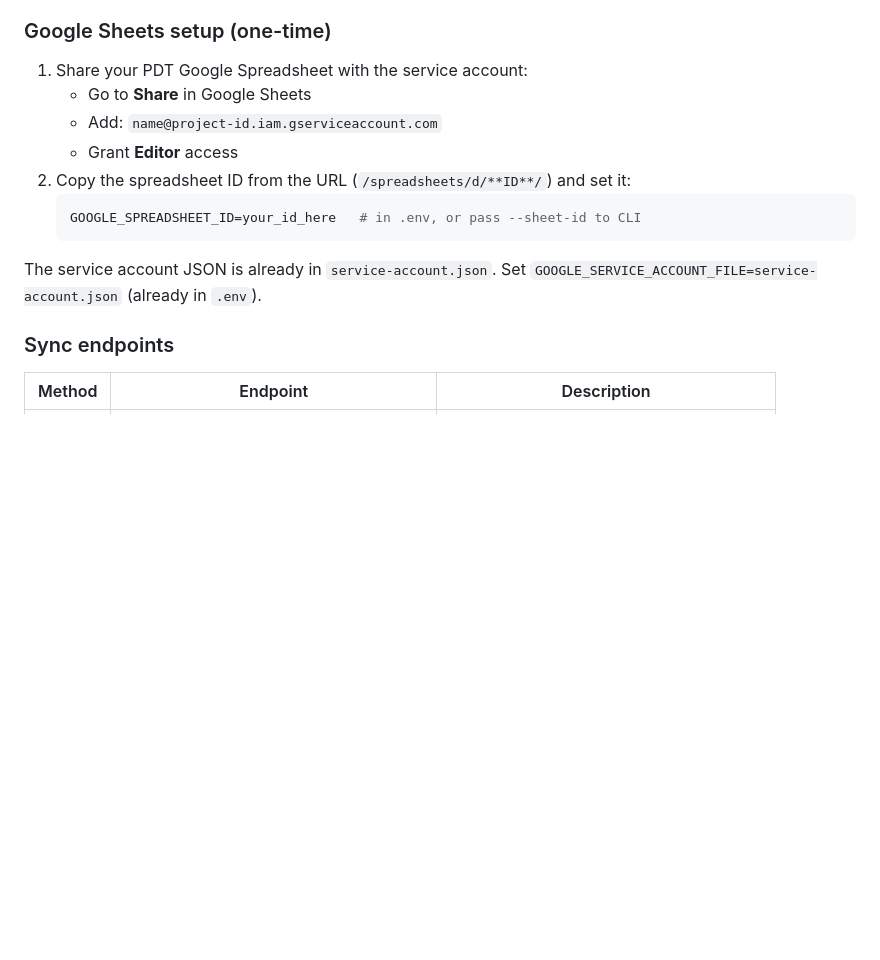
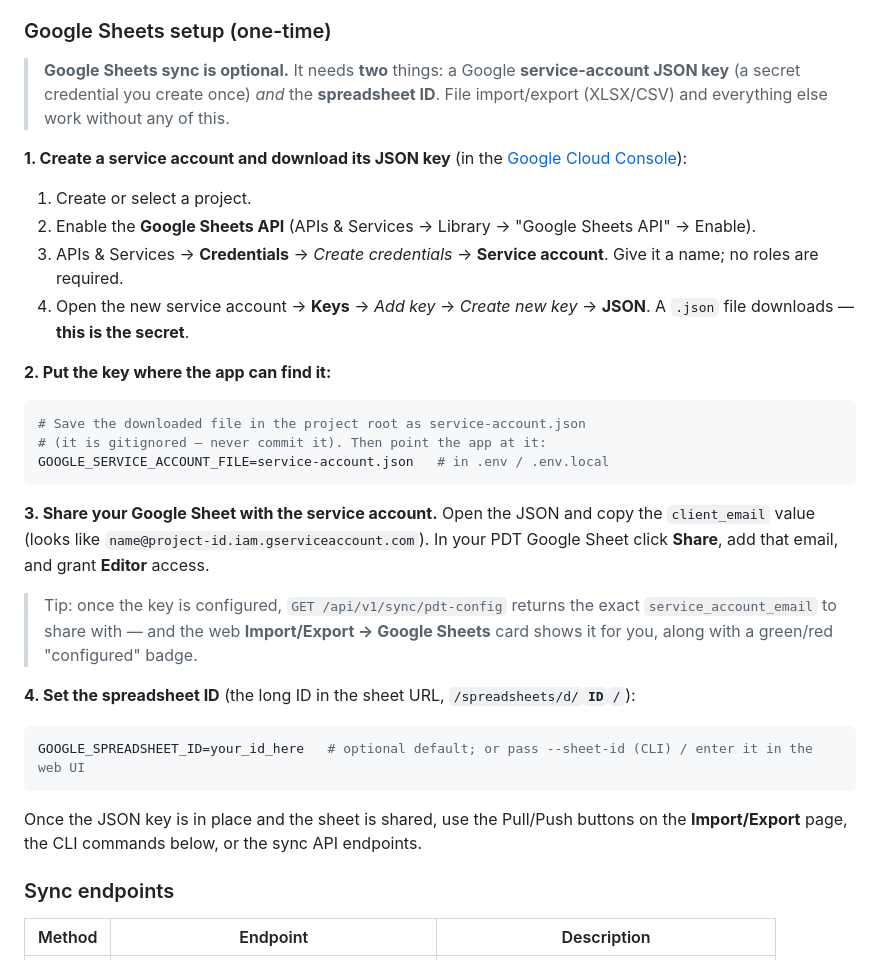
Before and after one commit to alexgoldhoorn/pfm, a Markdown page: README.md, the part around the change. Rendered like a GitHub page; blank space fills up the shorter version.

Commit message:
docs: clear Google Sheets setup — you need a service-account JSON, not just the sheet ID
Rewrite the sync setup into explicit steps (create GCP service account, enable
Sheets API, download JSON key, place it, share the sheet with its client_email,
set the spreadsheet ID). Remove the hardcoded real service-account email and the
false 'JSON is already present' note that only applied to the original install.

````diff
--- a/README.md
+++ b/README.md
@@ -266,16 +266,41 @@ All values, currencies (per-transaction, not just per-asset), fees, and taxes ar
 
 ### Google Sheets setup (one-time)
 
-1. Share your PDT Google Spreadsheet with the service account:
-   - Go to **Share** in Google Sheets
-   - Add: `name@project-id.iam.gserviceaccount.com`
-   - Grant **Editor** access
-2. Copy the spreadsheet ID from the URL (`/spreadsheets/d/**ID**/`) and set it:
+> **Google Sheets sync is optional.** It needs **two** things: a Google **service-account
+> JSON key** (a secret credential you create once) *and* the **spreadsheet ID**. File
+> import/export (XLSX/CSV) and everything else work without any of this.
+
+**1. Create a service account and download its JSON key** (in the [Google Cloud Console](https://console.cloud.google.com/)):
+
+   1. Create or select a project.
+   2. Enable the **Google Sheets API** (APIs & Services → Library → "Google Sheets API" → Enable).
+   3. APIs & Services → **Credentials** → *Create credentials* → **Service account**. Give it a name; no roles are required.
+   4. Open the new service account → **Keys** → *Add key* → *Create new key* → **JSON**. A `.json` file downloads — **this is the secret**.
+
+**2. Put the key where the app can find it:**
+
    ```bash
-   GOOGLE_SPREADSHEET_ID=your_id_here   # in .env, or pass --sheet-id to CLI
+   # Save the downloaded file in the project root as service-account.json
+   # (it is gitignored — never commit it). Then point the app at it:
+   GOOGLE_SERVICE_ACCOUNT_FILE=service-account.json   # in .env / .env.local
    ```
 
-The service account JSON is already in `service-account.json`. Set `GOOGLE_SERVICE_ACCOUNT_FILE=service-account.json` (already in `.env`).
+**3. Share your Google Sheet with the service account.** Open the JSON and copy the
+   `client_email` value (looks like `name@project-id.iam.gserviceaccount.com`). In your
+   PDT Google Sheet click **Share**, add that email, and grant **Editor** access.
+
+   > Tip: once the key is configured, `GET /api/v1/sync/pdt-config` returns the exact
+   > `service_account_email` to share with — and the web **Import/Export → Google Sheets**
+   > card shows it for you, along with a green/red "configured" badge.
+
+**4. Set the spreadsheet ID** (the long ID in the sheet URL, `/spreadsheets/d/`**`ID`**`/`):
+
+   ```bash
+   GOOGLE_SPREADSHEET_ID=your_id_here   # optional default; or pass --sheet-id (CLI) / enter it in the web UI
+   ```
+
+Once the JSON key is in place and the sheet is shared, use the Pull/Push buttons on the
+**Import/Export** page, the CLI commands below, or the sync API endpoints.
 
 ### Sync endpoints
 
````
